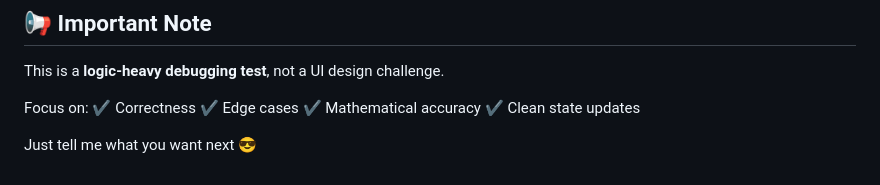
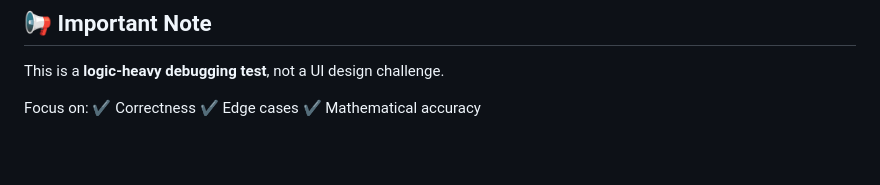
Before and after one commit to anandmindfire/bug_test_student_result_analizer, a Markdown page: README.md, the part around the change. Rendered like a GitHub page; blank space fills up the shorter version.

Commit message:
fix: Update README.md

```diff
--- a/README.md
+++ b/README.md
@@ -159,6 +159,3 @@ Focus on:
 ✔ Correctness
 ✔ Edge cases
 ✔ Mathematical accuracy
-✔ Clean state updates
-
-Just tell me what you want next 😎
```
